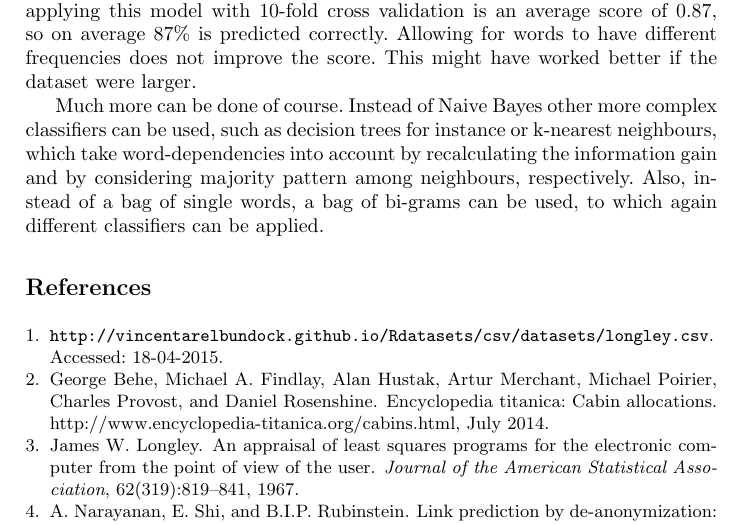
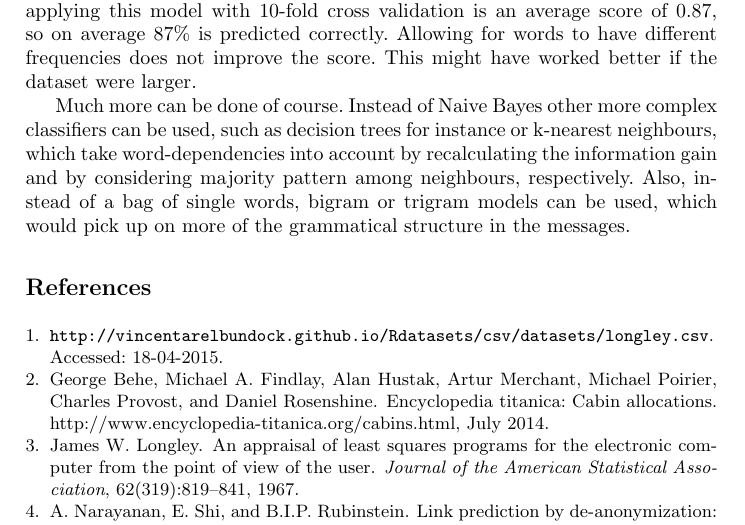
Before and after one commit to Andrew-Bedard/Data_Mining, a LaTeX problem sheet (assignment_1/report/report.tex): part of page 6 of 6, cut so that both start at the same text. Compiled offline with pdfLaTeX.

Commit message:
bigram tweak

```diff
--- a/assignment_1/report/report.tex
+++ b/assignment_1/report/report.tex
@@ -156,7 +156,7 @@ First, the data has to be tokenized, that is, broken up into words and other mea
 
 Let's use Naive Bayes as our classifier and let's disregard for now the frequency of a word within a message, meaning that a word is either present or not in a message and the probabilities are calculated accordingly. The result of applying this model with 10-fold cross validation is an average score of $0.87$, so on average $87\%$ is predicted correctly. Allowing for words to have different frequencies does not improve the score. This might have worked better if the dataset were larger.
 
-Much more can be done of course. Instead of Naive Bayes other more complex classifiers can be used, such as decision trees for instance or k-nearest neighbours, which take word-dependencies into account by recalculating the information gain and by considering majority pattern among neighbours, respectively. Also, instead of a bag of single words, a bag of bi-grams can be used, to which again different classifiers can be applied.
+Much more can be done of course. Instead of Naive Bayes other more complex classifiers can be used, such as decision trees for instance or k-nearest neighbours, which take word-dependencies into account by recalculating the information gain and by considering majority pattern among neighbours, respectively. Also, instead of a bag of single words, bigram or trigram models can be used, which would pick up on more of the grammatical structure in the messages.
 
 
 \bibliographystyle{plain}
```
